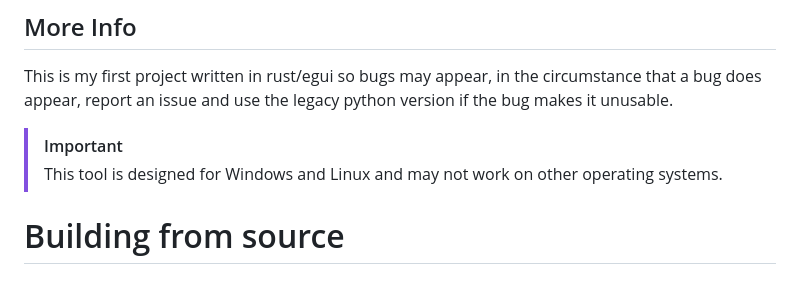
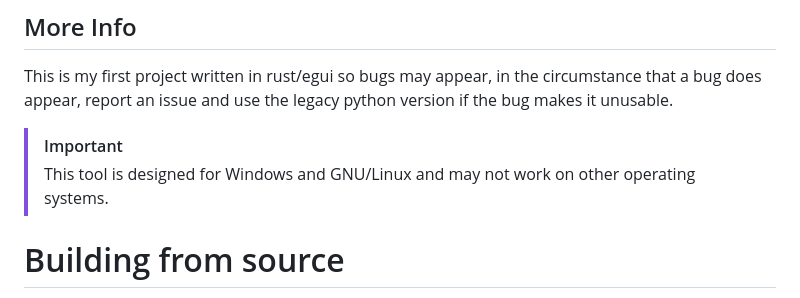
Before and after one commit to AeEn123/Roblox-assets-extractor, a Markdown page: README.md, the part around the change. Drawn GitHub-style.

Commit message:
I'd like to interject for a moment, what you are referring to as Linux is in-fact GNU/Linux

```diff
--- a/README.md
+++ b/README.md
@@ -35,7 +35,7 @@ Use the "Delete All" button to clear the currently selected cache folder. This i
 This is my first project written in rust/egui so bugs may appear, in the circumstance that a bug does appear, report an issue and use the legacy python version if the bug makes it unusable.
 
 > [!IMPORTANT]
-> This tool is designed for Windows and Linux and may not work on other operating systems.
+> This tool is designed for Windows and GNU/Linux and may not work on other operating systems.
 
 # Building from source
 
```
